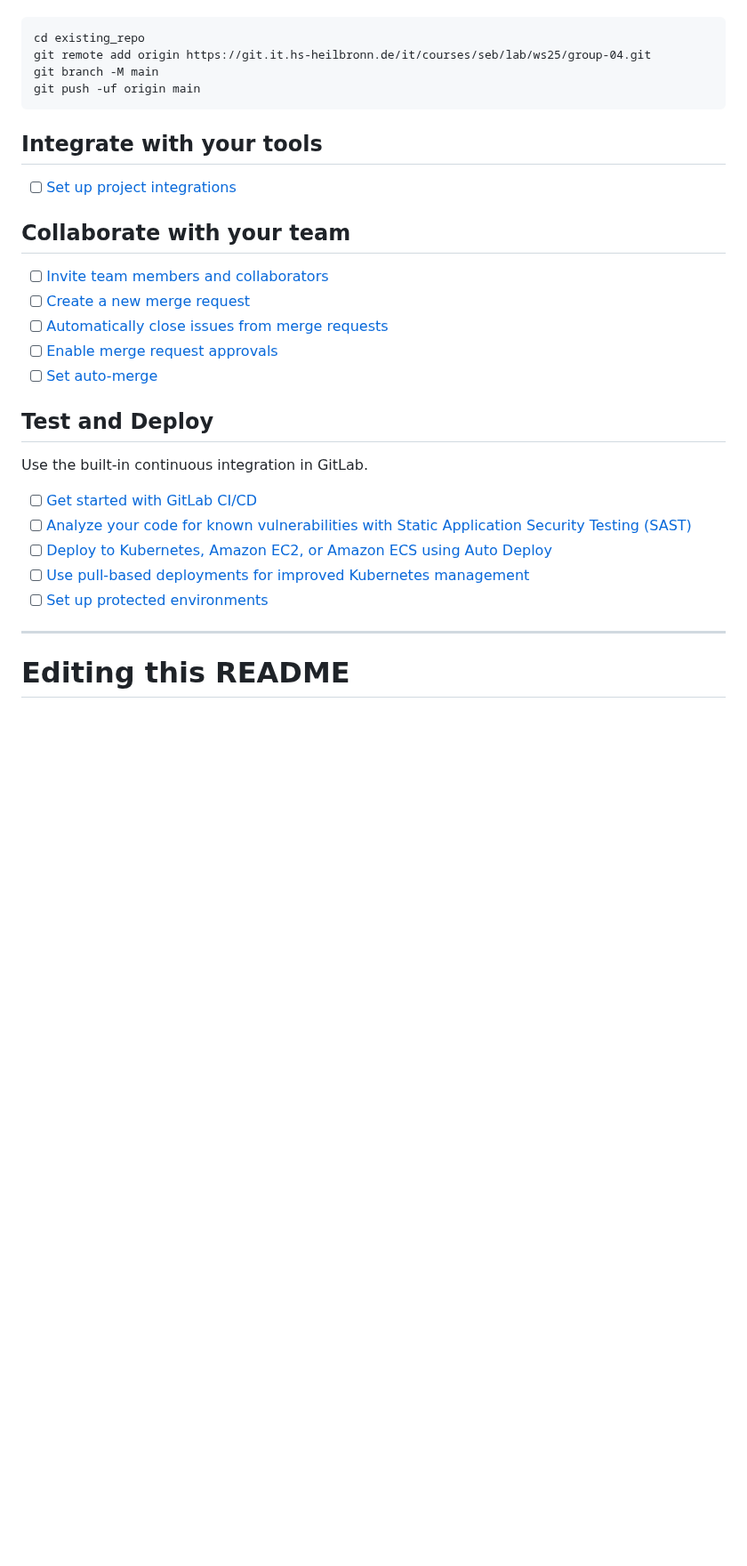
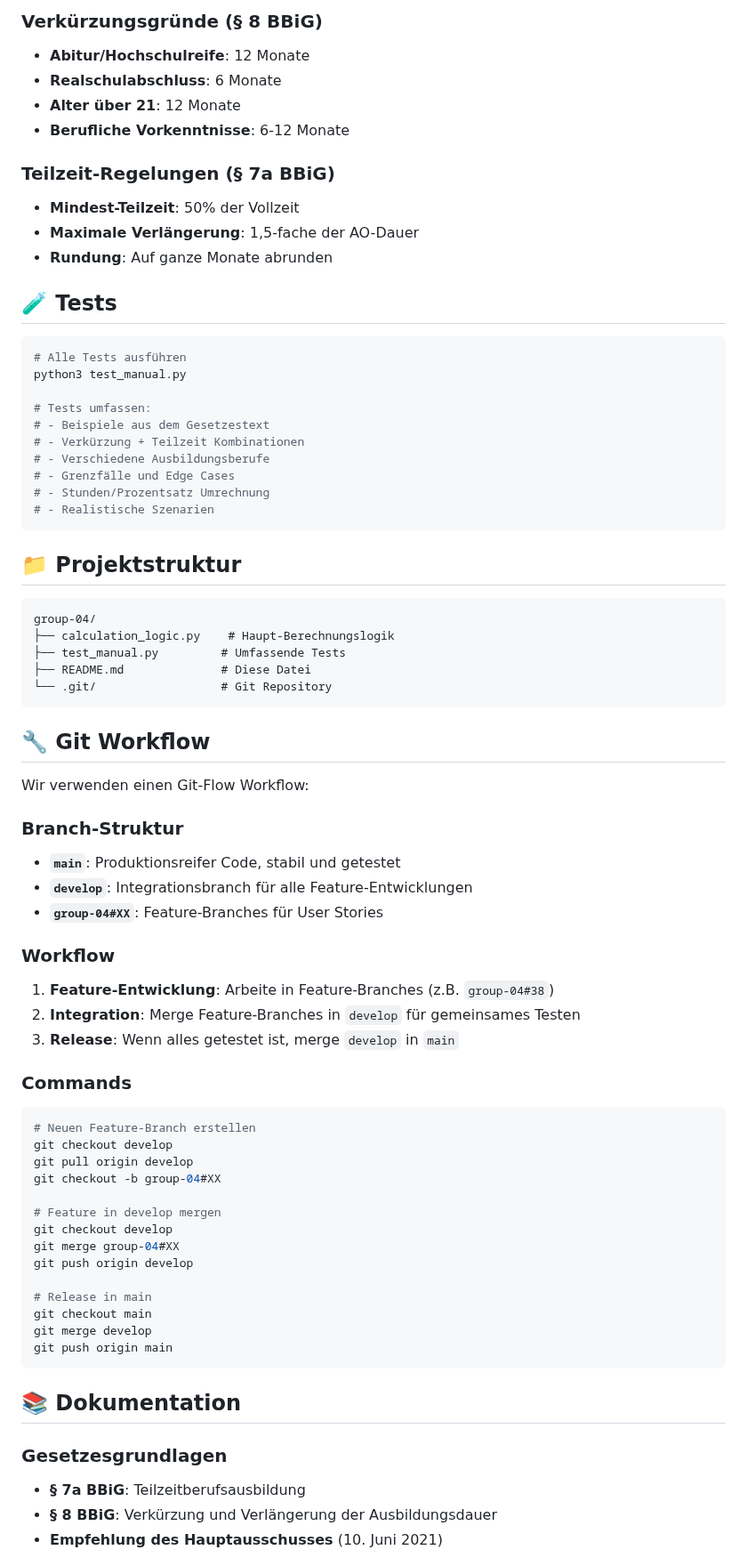
Before and after one commit to rbatmaz69/Teilzeitausbildungsrechner, a Markdown page: README.md, the part around one of its changes. Shown at 89% size. Drawn GitHub-style; blank space fills up the shorter version.

Commit message:
docs: Add comprehensive project README (Work in Progress)

````diff
--- a/README.md
+++ b/README.md
@@ -15,34 +74,75 @@ Already a pro? Just edit this README.md and make it your own. Want to make it ea
+### Verkürzungsgründe (§ 8 BBiG)
+- **Abitur/Hochschulreife**: 12 Monate
+- **Realschulabschluss**: 6 Monate
+- **Alter über 21**: 12 Monate
+- **Berufliche Vorkenntnisse**: 6-12 Monate
+
+### Teilzeit-Regelungen (§ 7a BBiG)
+- **Mindest-Teilzeit**: 50% der Vollzeit
+- **Maximale Verlängerung**: 1,5-fache der AO-Dauer
+- **Rundung**: Auf ganze Monate abrunden
+
+## 🧪 Tests
+
+```bash
+# Alle Tests ausführen
+python3 test_manual.py
+
+# Tests umfassen:
+# - Beispiele aus dem Gesetzestext
+# - Verkürzung + Teilzeit Kombinationen
+# - Verschiedene Ausbildungsberufe
+# - Grenzfälle und Edge Cases
+# - Stunden/Prozentsatz Umrechnung
+# - Realistische Szenarien
+```
+
+## 📁 Projektstruktur
 
 ```
-cd existing_repo
-git remote add origin https://git.it.hs-heilbronn.de/it/courses/seb/lab/ws25/group-04.git
-git branch -M main
-git push -uf origin main
+group-04/
+├── calculation_logic.py    # Haupt-Berechnungslogik
+├── test_manual.py         # Umfassende Tests
+├── README.md              # Diese Datei
+└── .git/                  # Git Repository
 ```
 
-## Integrate with your tools
+## 🔧 Git Workflow
 
-- [ ] [Set up project integrations](https://git.it.hs-heilbronn.de/it/courses/seb/lab/ws25/group-04/-/settings/integrations)
+Wir verwenden einen Git-Flow Workflow:
 
-## Collaborate with your team
+### Branch-Struktur
+- **`main`**: Produktionsreifer Code, stabil und getestet
+- **`develop`**: Integrationsbranch für alle Feature-Entwicklungen
+- **`group-04#XX`**: Feature-Branches für User Stories
 
-- [ ] [Invite team members and collaborators](https://docs.gitlab.com/ee/user/project/members/)
-- [ ] [Create a new merge request](https://docs.gitlab.com/ee/user/project/merge_requests/creating_merge_requests.html)
-- [ ] [Automatically close issues from merge requests](https://docs.gitlab.com/ee/user/project/issues/managing_issues.html#closing-issues-automatically)
-- [ ] [Enable merge request approvals](https://docs.gitlab.com/ee/user/project/merge_requests/approvals/)
-- [ ] [Set auto-merge](https://docs.gitlab.com/user/project/merge_requests/auto_merge/)
+### Workflow
+1. **Feature-Entwicklung**: Arbeite in Feature-Branches (z.B. `group-04#38`)
+2. **Integration**: Merge Feature-Branches in `develop` für gemeinsames Testen
+3. **Release**: Wenn alles getestet ist, merge `develop` in `main`
 
-## Test and Deploy
+### Commands
+```bash
+# Neuen Feature-Branch erstellen
+git checkout develop
+git pull origin develop
+git checkout -b group-04#XX
 
-Use the built-in continuous integration in GitLab.
+# Feature in develop mergen
+git checkout develop
+git merge group-04#XX
+git push origin develop
 
-- [ ] [Get started with GitLab CI/CD](https://docs.gitlab.com/ee/ci/quick_start/)
-- [ ] [Analyze your code for known vulnerabilities with Static Application Security Testing (SAST)](https://docs.gitlab.com/ee/user/application_security/sast/)
-- [ ] [Deploy to Kubernetes, Amazon EC2, or Amazon ECS using Auto Deploy](https://docs.gitlab.com/ee/topics/autodevops/requirements.html)
-- [ ] [Use pull-based deployments for improved Kubernetes management](https://docs.gitlab.com/ee/user/clusters/agent/)
-- [ ] [Set up protected environments](https://docs.gitlab.com/ee/ci/environments/protected_environments.html)
+# Release in main
+git checkout main
+git merge develop
+git push origin main
+```
 
-***
+## 📚 Dokumentation
 
-# Editing this README
+### Gesetzesgrundlagen
+- **§ 7a BBiG**: Teilzeitberufsausbildung
+- **§ 8 BBiG**: Verkürzung und Verlängerung der Ausbildungsdauer
+- **Empfehlung des Hauptausschusses** (10. Juni 2021)
 
````
Also changed, not shown: other parts of README.md (+91 -41 lines).
